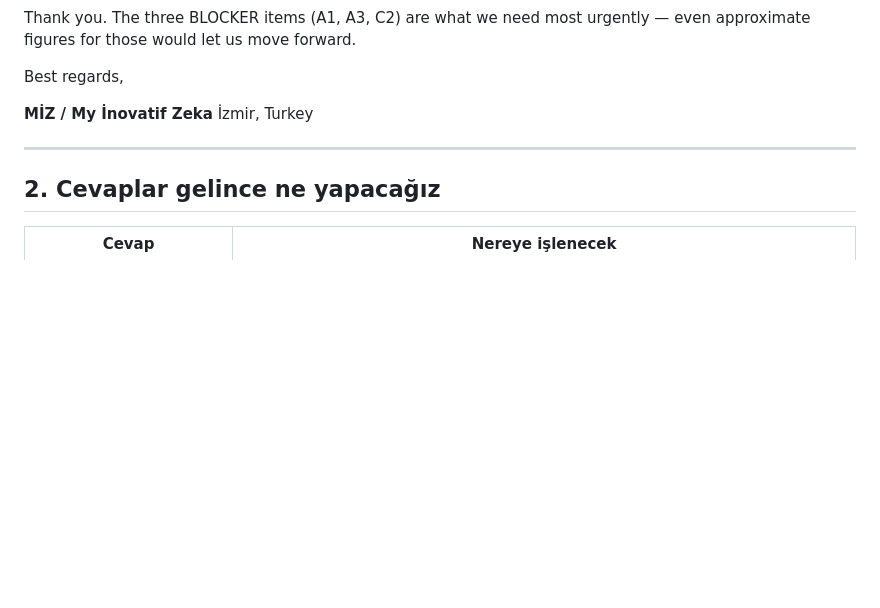
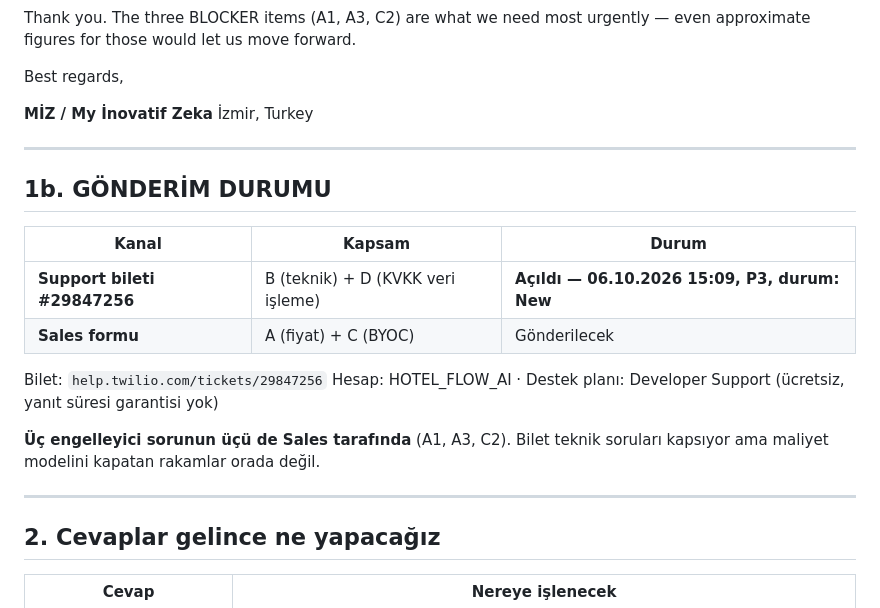
Before and after one commit to tarikkircali-amg/hotel_flow_ai, a Markdown page: deniz-dent/twilio-soru-listesi.md, the part around the change. GitHub-like rendering; blank space fills up the shorter version.

Commit message:
Twilio destek bileti #29847256 kaydedildi
Teknik ve KVKK sorulari (B ve D bolumleri) Twilio Support'a iletildi.
Fiyat sorulari (A ve C) Sales formuna gidecek; uc engelleyici soru orada.

Co-Authored-By: Claude Opus 5 <noreply@anthropic.com>
Claude-Session: https://claude.ai/code/session_0149teNF1LWQwdFzSiSxHK2B

```diff
--- a/deniz-dent/twilio-soru-listesi.md
+++ b/deniz-dent/twilio-soru-listesi.md
@@ -183,6 +183,22 @@ Best regards,
 
 ---
 
+## 1b. GÖNDERİM DURUMU
+
+| Kanal | Kapsam | Durum |
+|---|---|---|
+| **Support bileti #29847256** | B (teknik) + D (KVKK veri işleme) | **Açıldı — 06.10.2026 15:09, P3, durum: New** |
+| **Sales formu** | A (fiyat) + C (BYOC) | Gönderilecek |
+
+Bilet: `help.twilio.com/tickets/29847256`
+Hesap: HOTEL_FLOW_AI · Destek planı: Developer Support (ücretsiz, yanıt
+süresi garantisi yok)
+
+**Üç engelleyici sorunun üçü de Sales tarafında** (A1, A3, C2). Bilet
+teknik soruları kapsıyor ama maliyet modelini kapatan rakamlar orada değil.
+
+---
+
 ## 2. Cevaplar gelince ne yapacağız
 
 | Cevap | Nereye işlenecek |
```
